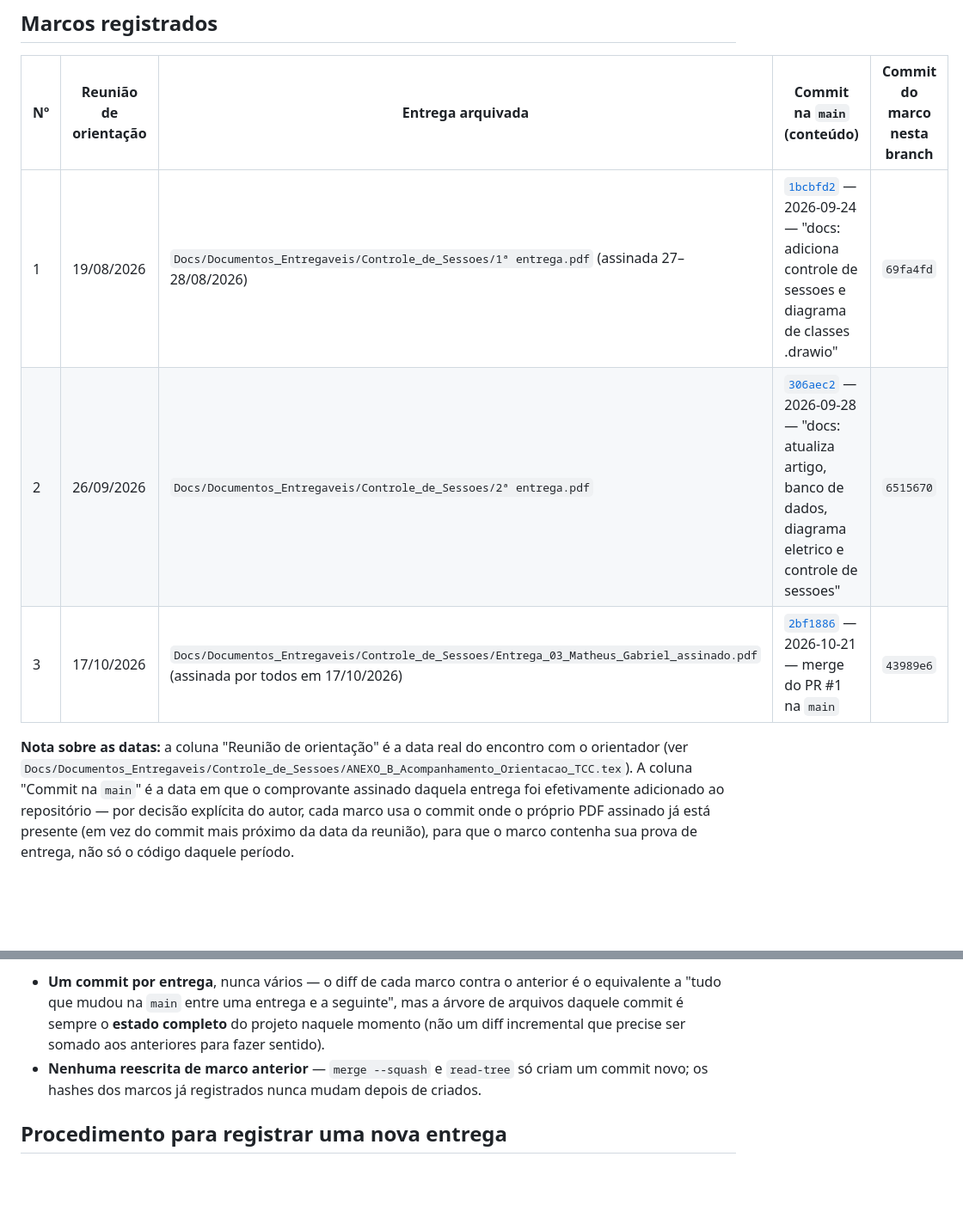
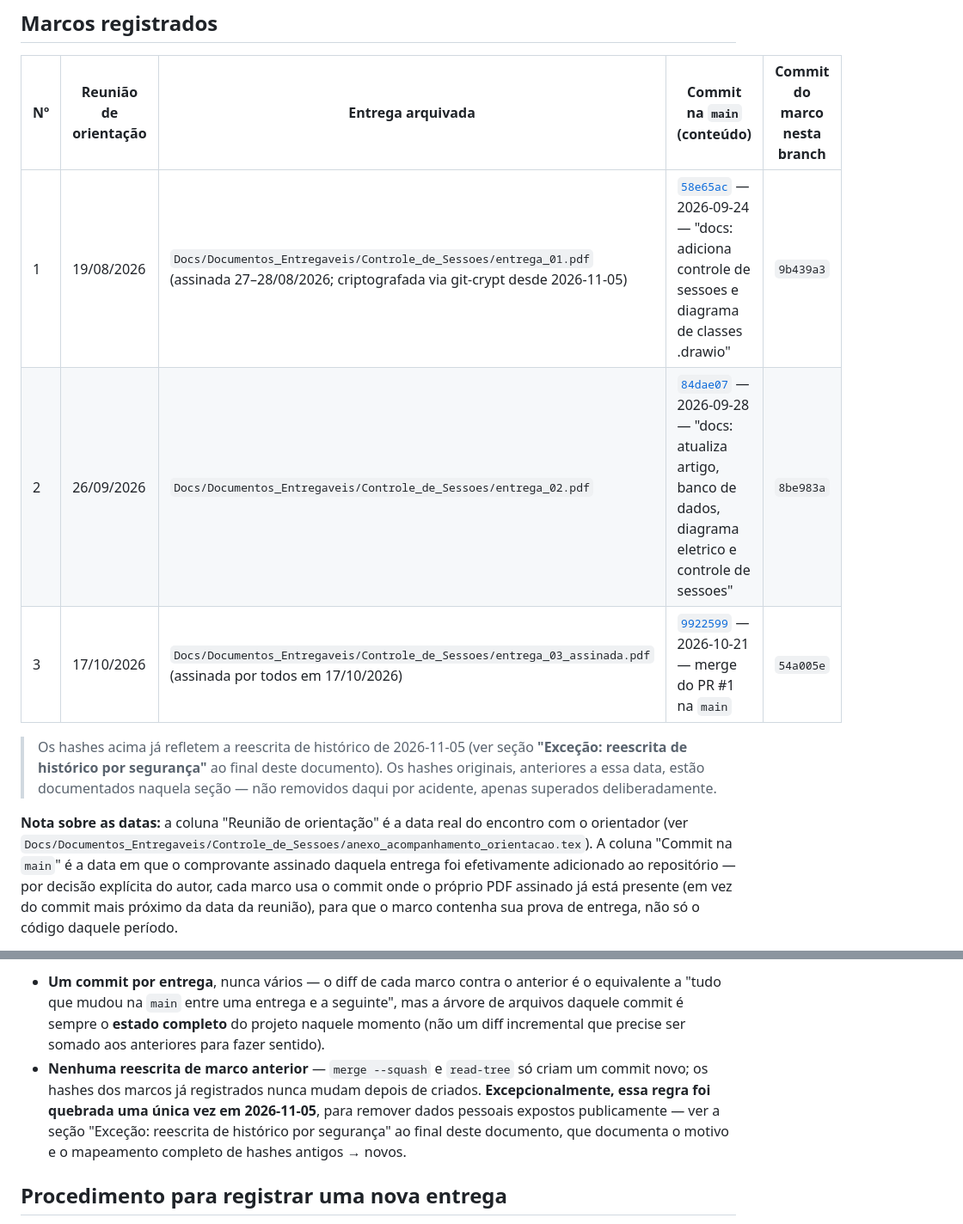
Before and after one commit to Matheus-Emanoel-Souza/Sistema_Rastreamento_Alvos_Arduino, a Markdown page: Docs/Projeto/MARCOS_E_ENTREGAS.md, 2 parts joined by grey strips. Shown at 86% size. Rendered like a GitHub page; blank space fills up the shorter version.

Commit message:
documentacao(marcos): registra a reescrita de historico de 2026-11-05 (git-crypt em Controle_de_Sessoes) e mapeamento de hashes

```diff
--- a/Docs/Projeto/MARCOS_E_ENTREGAS.md
+++ b/Docs/Projeto/MARCOS_E_ENTREGAS.md
@@ -13,12 +13,17 @@ Esta branch não recebe desenvolvimento normal. Trabalho de código continua int
 
 | Nº | Reunião de orientação | Entrega arquivada | Commit na `main` (conteúdo) | Commit do marco nesta branch |
 |---|---|---|---|---|
-| 1 | 19/08/2026 | `Docs/Documentos_Entregaveis/Controle_de_Sessoes/1ª entrega.pdf` (assinada 27–28/08/2026) | [`1bcbfd2`](https://github.com/Matheus-Emanoel-Souza/Sistema_Rastreamento_Alvos_Arduino/commit/1bcbfd2e9ac5352486272918d6751bb26e82f2c4) — 2026-09-24 — "docs: adiciona controle de sessoes e diagrama de classes .drawio" | `69fa4fd` |
-| 2 | 26/09/2026 | `Docs/Documentos_Entregaveis/Controle_de_Sessoes/2ª entrega.pdf` | [`306aec2`](https://github.com/Matheus-Emanoel-Souza/Sistema_Rastreamento_Alvos_Arduino/commit/306aec2ec652ccd53ff940116f908786ba3761a0) — 2026-09-28 — "docs: atualiza artigo, banco de dados, diagrama eletrico e controle de sessoes" | `6515670` |
-| 3 | 17/10/2026 | `Docs/Documentos_Entregaveis/Controle_de_Sessoes/Entrega_03_Matheus_Gabriel_assinado.pdf` (assinada por todos em 17/10/2026) | [`2bf1886`](https://github.com/Matheus-Emanoel-Souza/Sistema_Rastreamento_Alvos_Arduino/commit/2bf1886ff2c96ddab0a489cbdb19bc5623c44bd2) — 2026-10-21 — merge do PR #1 na `main` | `43989e6` |
+| 1 | 19/08/2026 | `Docs/Documentos_Entregaveis/Controle_de_Sessoes/entrega_01.pdf` (assinada 27–28/08/2026; criptografada via git-crypt desde 2026-11-05) | [`58e65ac`](https://github.com/Matheus-Emanoel-Souza/Sistema_Rastreamento_Alvos_Arduino/commit/58e65ac30c021268aa0796feb802e89022925c50) — 2026-09-24 — "docs: adiciona controle de sessoes e diagrama de classes .drawio" | `9b439a3` |
+| 2 | 26/09/2026 | `Docs/Documentos_Entregaveis/Controle_de_Sessoes/entrega_02.pdf` | [`84dae07`](https://github.com/Matheus-Emanoel-Souza/Sistema_Rastreamento_Alvos_Arduino/commit/84dae07ae98d6e3cdf42070c7b13818ec0eb169c) — 2026-09-28 — "docs: atualiza artigo, banco de dados, diagrama eletrico e controle de sessoes" | `8be983a` |
+| 3 | 17/10/2026 | `Docs/Documentos_Entregaveis/Controle_de_Sessoes/entrega_03_assinada.pdf` (assinada por todos em 17/10/2026) | [`9922599`](https://github.com/Matheus-Emanoel-Souza/Sistema_Rastreamento_Alvos_Arduino/commit/99225994bd7d2638ea137e9be723d50c2229174a) — 2026-10-21 — merge do PR #1 na `main` | `54a005e` |
+
+> Os hashes acima já refletem a reescrita de histórico de 2026-11-05 (ver seção **"Exceção:
+> reescrita de histórico por segurança"** ao final deste documento). Os hashes originais,
+> anteriores a essa data, estão documentados naquela seção — não removidos daqui por acidente,
+> apenas superados deliberadamente.
 
 **Nota sobre as datas:** a coluna "Reunião de orientação" é a data real do encontro com o
-orientador (ver `Docs/Documentos_Entregaveis/Controle_de_Sessoes/ANEXO_B_Acompanhamento_Orientacao_TCC.tex`).
+orientador (ver `Docs/Documentos_Entregaveis/Controle_de_Sessoes/anexo_acompanhamento_orientacao.tex`).
 A coluna "Commit na `main`" é a data em que o comprovante assinado daquela entrega foi
 efetivamente adicionado ao repositório — por decisão explícita do autor, cada marco usa o
 commit onde o próprio PDF assinado já está presente (em vez do commit mais próximo da data da
@@ -72,6 +77,10 @@ um `git commit` comum. Isso produz:
   diff incremental que precise ser somado aos anteriores para fazer sentido).
 - **Nenhuma reescrita de marco anterior** — `merge --squash` e `read-tree` só criam um commit
   novo; os hashes dos marcos já registrados nunca mudam depois de criados.
+  **Excepcionalmente, essa regra foi quebrada uma única vez em 2026-11-05**, para remover dados
+  pessoais expostos publicamente — ver a seção "Exceção: reescrita de histórico por segurança"
+  ao final deste documento, que documenta o motivo e o mapeamento completo de hashes
+  antigos → novos.
 
 ## Procedimento para registrar uma nova entrega
 
```
Also changed, not shown: other parts of Docs/Projeto/MARCOS_E_ENTREGAS.md (+40 -0 lines).
